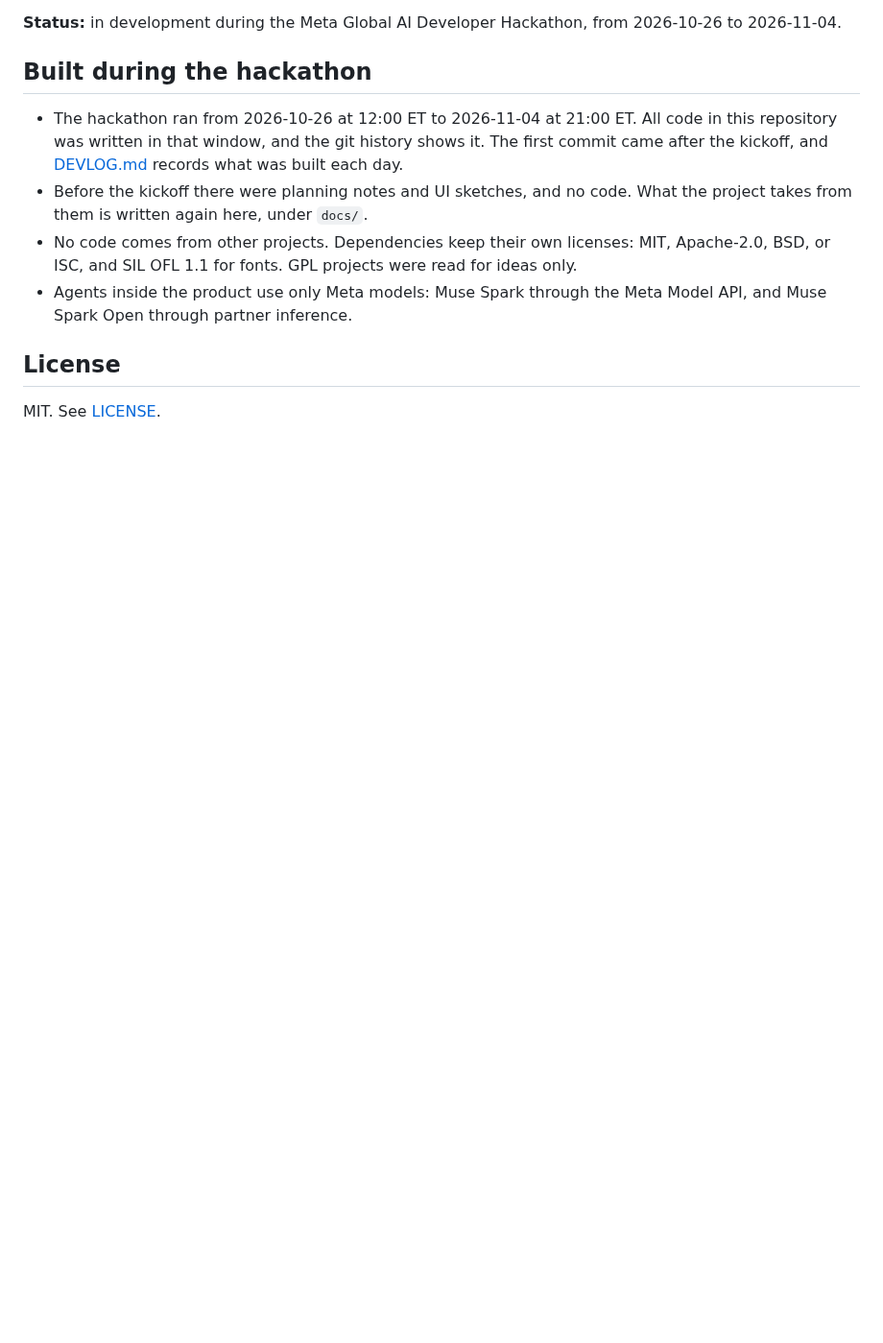
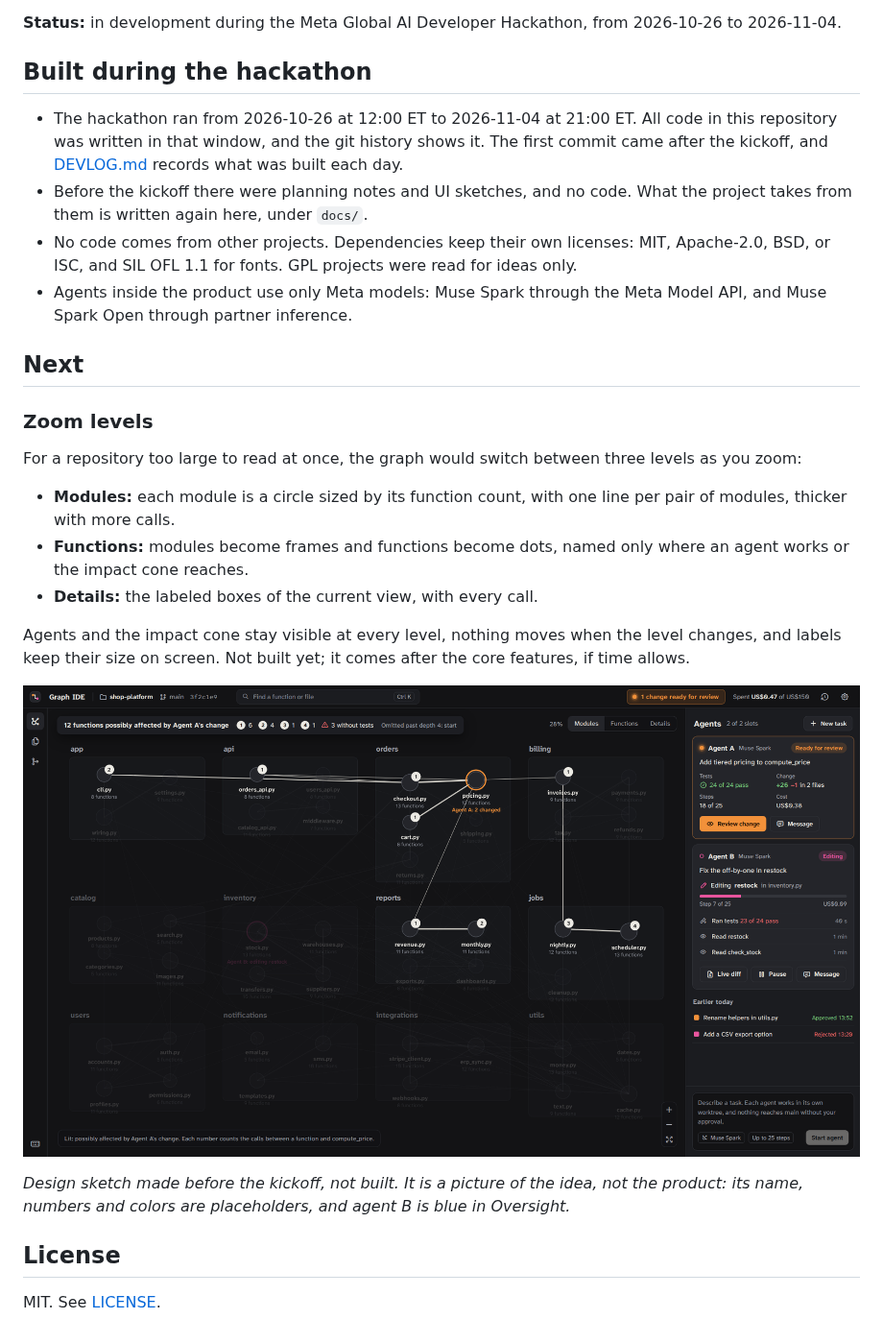
Before and after one commit to MatiDegli/oversight, a Markdown page: README.md, the part around the change. Shown at 96% size. Rendered like a GitHub page; pictures changed too: docs/sketches/zoom-levels-sketch-pre-kickoff.png (added); blank space fills up the shorter version.

Commit message:
docs: add a Next section with the zoom levels and their sketch
The sketch was made before the kickoff and is labeled as such; nothing in it is built.

Co-Authored-By: Claude Opus 5.5 <noreply@anthropic.com>

```diff
--- a/README.md
+++ b/README.md
@@ -24,6 +24,26 @@ through others. Nothing reaches main until you approve it.
 - Agents inside the product use only Meta models: Muse Spark through the Meta Model API, and Muse
   Spark Open through partner inference.
 
+## Next
+
+### Zoom levels
+
+For a repository too large to read at once, the graph would switch between three levels as you zoom:
+
+- **Modules:** each module is a circle sized by its function count, with one line per pair of
+  modules, thicker with more calls.
+- **Functions:** modules become frames and functions become dots, named only where an agent works or
+  the impact cone reaches.
+- **Details:** the labeled boxes of the current view, with every call.
+
+Agents and the impact cone stay visible at every level, nothing moves when the level changes, and
+labels keep their size on screen. Not built yet; it comes after the core features, if time allows.
+
+![Design sketch of the zoom levels, made before the kickoff](docs/sketches/zoom-levels-sketch-pre-kickoff.png)
+
+*Design sketch made before the kickoff, not built. It is a picture of the idea, not the product: its
+name, numbers and colors are placeholders, and agent B is blue in Oversight.*
+
 ## License
 
 MIT. See [LICENSE](LICENSE).
```
